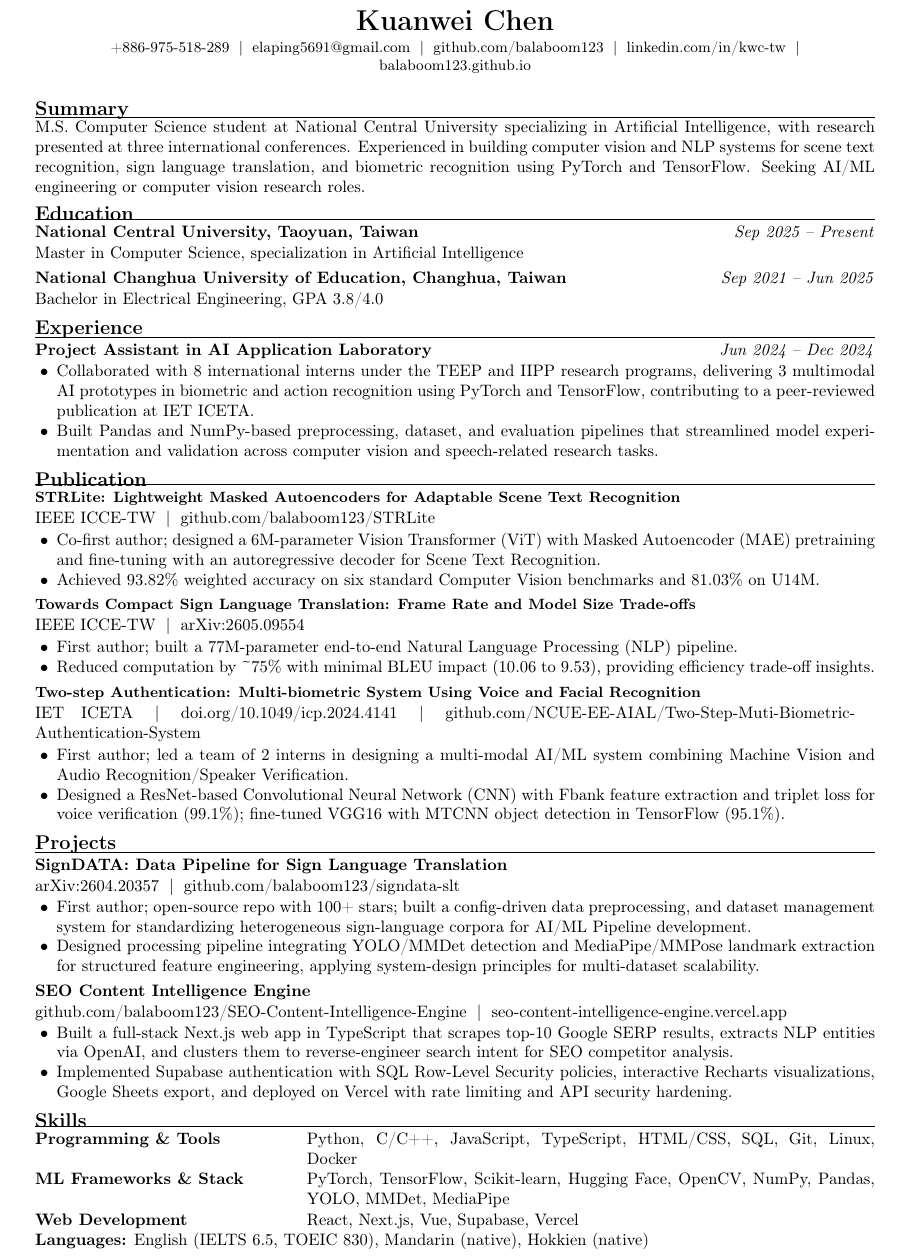
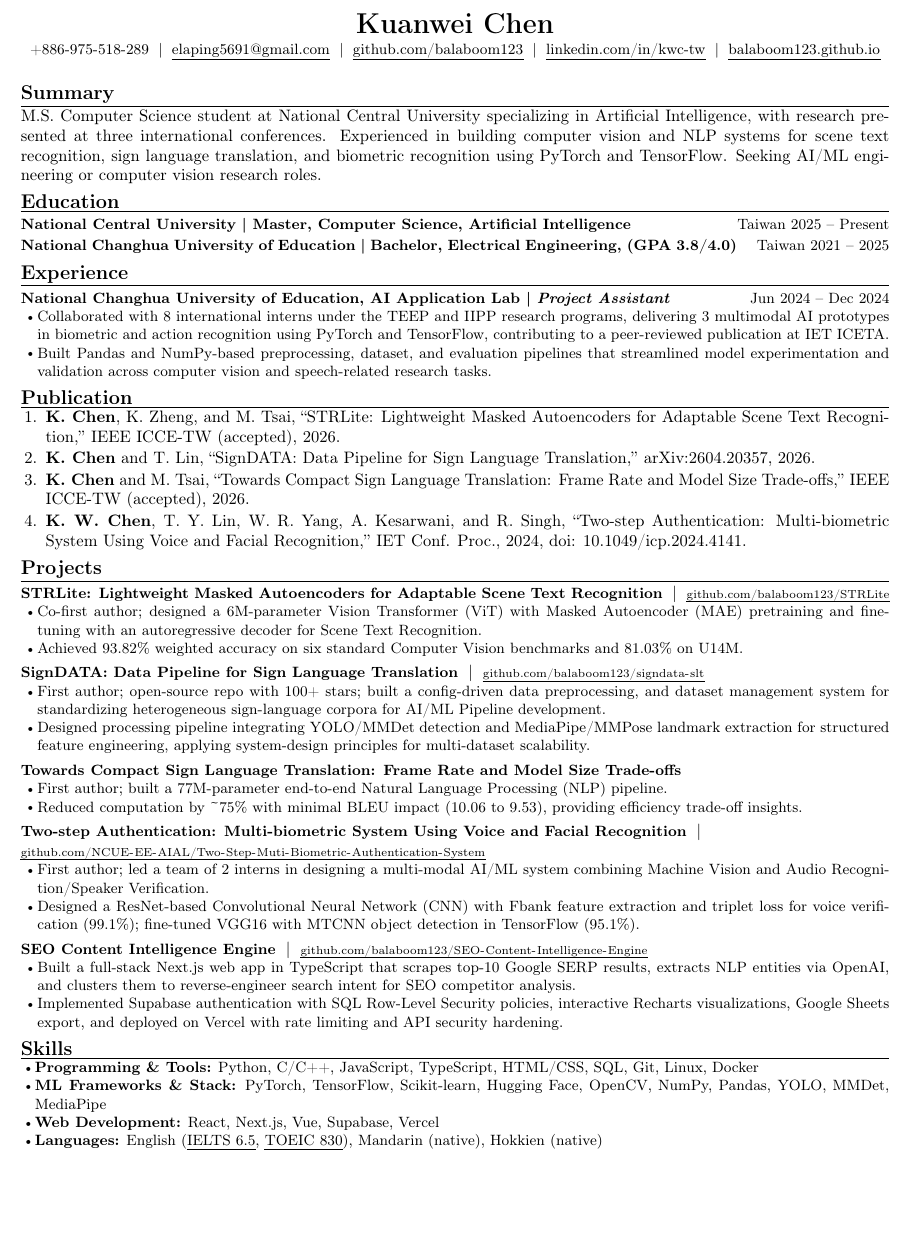
Before and after one commit to balaboom123/Curriculum-Vitae, a LaTeX CV (cv.tex): part of the page, cut so that both start at the same text, the shorter picture padded with empty space. Compiled offline with pdfLaTeX.

Commit message:
update cv

```diff
--- a/cv.tex
+++ b/cv.tex
@@ -49,10 +66,10 @@
   {\LARGE\textbf{Kuanwei Chen}}\\[2pt]
   \small
   +886-975-518-289 \;|\;
-  \href{mailto:elaping5691@gmail.com}{elaping5691@gmail.com} \;|\;
-  \href{https://github.com/balaboom123}{github.com/balaboom123} \;|\;
-  \href{https://www.linkedin.com/in/kwc-tw/}{linkedin.com/in/kwc-tw} \;|\;
-  \href{https://balaboom123.github.io/}{balaboom123.github.io}
+  \href{mailto:elaping5691@gmail.com}{\uline{elaping5691@gmail.com}} \;|\;
+  \href{https://github.com/balaboom123}{\uline{github.com/balaboom123}} \;|\;
+  \href{https://www.linkedin.com/in/kwc-tw/}{\uline{linkedin.com/in/kwc-tw}} \;|\;
+  \href{https://balaboom123.github.io/}{\uline{balaboom123.github.io}}
 \end{center}
 
 \sectiontitle{Summary}
@@ -61,19 +78,17 @@ Experienced in building computer vision and NLP systems for scene text recogniti
 Seeking AI/ML engineering or computer vision research roles.
 
 \sectiontitle{Education}
-\cventry
-  {National Central University, Taoyuan, Taiwan}
-  {Sep 2025 -- Present}
-  {Master in Computer Science, specialization in Artificial Intelligence}
-\vspace{2pt}
-\cventry
-  {National Changhua University of Education, Changhua, Taiwan}
-  {Sep 2021 -- Jun 2025}
-  {Bachelor in Electrical Engineering, GPA 3.8/4.0}
+\educationentry
+  {National Central University | Master, Computer Science, Artificial Intelligence}
+  {Taiwan  2025 -- Present}
+\vspace{1pt}
+\educationentry
+  {National Changhua University of Education | Bachelor, Electrical Engineering, (GPA 3.8/4.0)}
+  {Taiwan  2021 -- 2025}
 
 \sectiontitle{Experience}
 \cventryshort
-  {Project Assistant in AI Application Laboratory}
+  {National Changhua University of Education, AI Application Lab | \textit{Project Assistant}}
   {Jun 2024 -- Dec 2024}
 \begin{itemize}
   \item Collaborated with 8 international interns under the TEEP and IIPP research programs, delivering 3 multimodal AI prototypes in biometric and action recognition using PyTorch and TensorFlow, contributing to a peer-reviewed publication at IET ICETA.
@@ -81,68 +96,60 @@ Seeking AI/ML engineering or computer vision research roles.
 \end{itemize}
 
 \sectiontitle{Publication}
-\cvpubentry
+\begin{enumerate}[label={\arabic*.}]
+  \item \textbf{K. Chen}, K. Zheng, and M. Tsai, ``STRLite: Lightweight Masked Autoencoders for Adaptable Scene Text Recognition,'' IEEE ICCE-TW (accepted), 2026.
+  \item \textbf{K. Chen} and T. Lin, ``SignDATA: Data Pipeline for Sign Language Translation,'' arXiv:2604.20357, 2026.
+  \item \textbf{K. Chen} and M. Tsai, ``Towards Compact Sign Language Translation: Frame Rate and Model Size Trade-offs,'' IEEE ICCE-TW (accepted), 2026.
+  \item \textbf{K. W. Chen}, T. Y. Lin, W. R. Yang, A. Kesarwani, and R. Singh, ``Two-step Authentication: Multi-biometric System Using Voice and Facial Recognition,'' IET Conf. Proc., 2024, doi: 10.1049/icp.2024.4141.
+\end{enumerate}
+
+\sectiontitle{Projects}
+\projectentry
   {STRLite: Lightweight Masked Autoencoders for Adaptable Scene Text Recognition}
-  {}
-  {IEEE ICCE-TW \;|\;
-   \href{https://github.com/balaboom123/STRLite}{github.com/balaboom123/STRLite}}
+  {\plainlink{github.com/balaboom123/STRLite}}
 \begin{itemize}
   \item Co-first author; designed a 6M-parameter Vision Transformer (ViT) with Masked Autoencoder (MAE) pretraining and fine-tuning with an autoregressive decoder for Scene Text Recognition.
   \item Achieved 93.82\% weighted accuracy on six standard Computer Vision benchmarks and 81.03\% on U14M.
 \end{itemize}
-
-\vspace{2pt}
-\cvpubentry
+\vspace{3pt}
+\projectentry
+  {SignDATA: Data Pipeline for Sign Language Translation}
+  {\plainlink{github.com/balaboom123/signdata-slt}}
+\begin{itemize}
+  \item First author; open-source repo with 100+ stars; built a config-driven data preprocessing, and dataset management system for standardizing heterogeneous sign-language corpora for AI/ML Pipeline development.
+  \item Designed processing pipeline integrating YOLO/MMDet detection and MediaPipe/MMPose landmark extraction for structured feature engineering, applying system-design principles for multi-dataset scalability.
+\end{itemize}
+\vspace{3pt}
+\projectentrynolink
   {Towards Compact Sign Language Translation: Frame Rate and Model Size Trade-offs}
-  {}
-  {IEEE ICCE-TW \;|\;
-   \href{https://arxiv.org/abs/2605.09554}{arXiv:2605.09554}}
 \begin{itemize}
   \item First author; built a 77M-parameter end-to-end Natural Language Processing (NLP) pipeline.
   \item Reduced computation by {\textasciitilde}75\% with minimal BLEU impact (10.06 to 9.53), providing efficiency trade-off insights.
 \end{itemize}
-
-\vspace{2pt}
-\cvpubentry
-  {\mbox{Two-step Authentication: Multi-biometric System Using Voice and Facial Recognition}}
-  {}
-  {IET ICETA \;|\;
-   \href{https://doi.org/10.1049/icp.2024.4141}{doi.org/10.1049/icp.2024.4141} \;|\;
-   \href{https://github.com/NCUE-EE-AIAL/Two-Step-Muti-Biometric-Authentication-System}{github.com/NCUE-EE-AIAL/Two-Step-Muti-Biometric-Authentication-System}}
+\vspace{3pt}
+\projectentry
+  {Two-step Authentication: Multi-biometric System Using Voice and Facial Recognition}
+  {\plainlink{github.com/NCUE-EE-AIAL/Two-Step-Muti-Biometric-Authentication-System}}
 \begin{itemize}
   \item First author; led a team of 2 interns in designing a multi-modal AI/ML system combining Machine Vision and Audio Recognition/Speaker Verification.
   \item Designed a ResNet-based Convolutional Neural Network (CNN) with Fbank feature extraction and triplet loss for voice verification (99.1\%); fine-tuned VGG16 with MTCNN object detection in TensorFlow (95.1\%).
 \end{itemize}
-
-\sectiontitle{Projects}
-\cventry
-  {SignDATA: Data Pipeline for Sign Language Translation}
-  {}
-  {\href{https://arxiv.org/abs/2604.20357}{arXiv:2604.20357} \;|\;
-   \href{https://github.com/balaboom123/signdata-slt}{github.com/balaboom123/signdata-slt}}
-\begin{itemize}
-  \item First author; open-source repo with 100+ stars; built a config-driven data preprocessing, and dataset management system for standardizing heterogeneous sign-language corpora for AI/ML Pipeline development.
-  \item Designed processing pipeline integrating YOLO/MMDet detection and MediaPipe/MMPose landmark extraction for structured feature engineering, applying system-design principles for multi-dataset scalability.
-\end{itemize}
-
-\vspace{2pt}
-\cventry
+\vspace{3pt}
+\projectentry
   {SEO Content Intelligence Engine}
-  {}
-  {\href{https://github.com/balaboom123/SEO-Content-Intelligence-Engine}{github.com/balaboom123/SEO-Content-Intelligence-Engine} \;|\;
-  \href{https://seo-content-intelligence-engine.vercel.app/}{seo-content-intelligence-engine.vercel.app}}
+  {\plainlink{github.com/balaboom123/SEO-Content-Intelligence-Engine}}
 \begin{itemize}
   \item Built a full-stack Next.js web app in TypeScript that scrapes top-10 Google SERP results, extracts NLP entities via OpenAI, and clusters them to reverse-engineer search intent for SEO competitor analysis.
   \item Implemented Supabase authentication with SQL Row-Level Security policies, interactive Recharts visualizations, Google Sheets export, and deployed on Vercel with rate limiting and API security hardening.
 \end{itemize}
 
 \sectiontitle{Skills}
-\begin{tabularx}{\textwidth}{@{}p{0.30\textwidth}X@{}}
-\textbf{Programming \& Tools} & Python, C/C++, JavaScript, TypeScript, HTML/CSS, SQL, Git, Linux, Docker \\
-\textbf{ML Frameworks \& Stack} & PyTorch, TensorFlow, Scikit-learn, Hugging Face, OpenCV, NumPy, Pandas, YOLO, MMDet, MediaPipe \\
-\textbf{Web Development} & React, Next.js, Vue, Supabase, Vercel \\
-\end{tabularx}
-\vspace{2pt}
-\textbf{Languages:} English (\href{https://github.com/balaboom123/balaboom123/blob/main/certifications/language/IELTS-2024-02-17.jpg}{IELTS 6.5}, \href{https://github.com/balaboom123/balaboom123/blob/main/certifications/language/TOEIC-2023-07-27.jpg}{TOEIC 830}), Mandarin (native), Hokkien (native)
+\footnotesize
+\begin{itemize}
+  \item \textbf{Programming \& Tools:} Python, C/C++, JavaScript, TypeScript, HTML/CSS, SQL, Git, Linux, Docker
+  \item \textbf{ML Frameworks \& Stack:} PyTorch, TensorFlow, Scikit-learn, Hugging Face, OpenCV, NumPy, Pandas, YOLO, MMDet, MediaPipe
+  \item \textbf{Web Development:} React, Next.js, Vue, Supabase, Vercel
+  \item \textbf{Languages:} English (\href{https://github.com/balaboom123/balaboom123/blob/main/certifications/language/IELTS-2024-02-17.jpg}{\uline{IELTS 6.5}}, \href{https://github.com/balaboom123/balaboom123/blob/main/certifications/language/TOEIC-2023-07-27.jpg}{\uline{TOEIC 830}}), Mandarin (native), Hokkien (native)
+\end{itemize}
 
 \end{document}
```
Also changed, not shown: cv-zh.tex (+70 -63 lines), backup/cv-2026-06-05/cv-zh.pdf (added), backup/cv-2026-06-05/cv.pdf (added), cv.tex (33 more changed lines).
